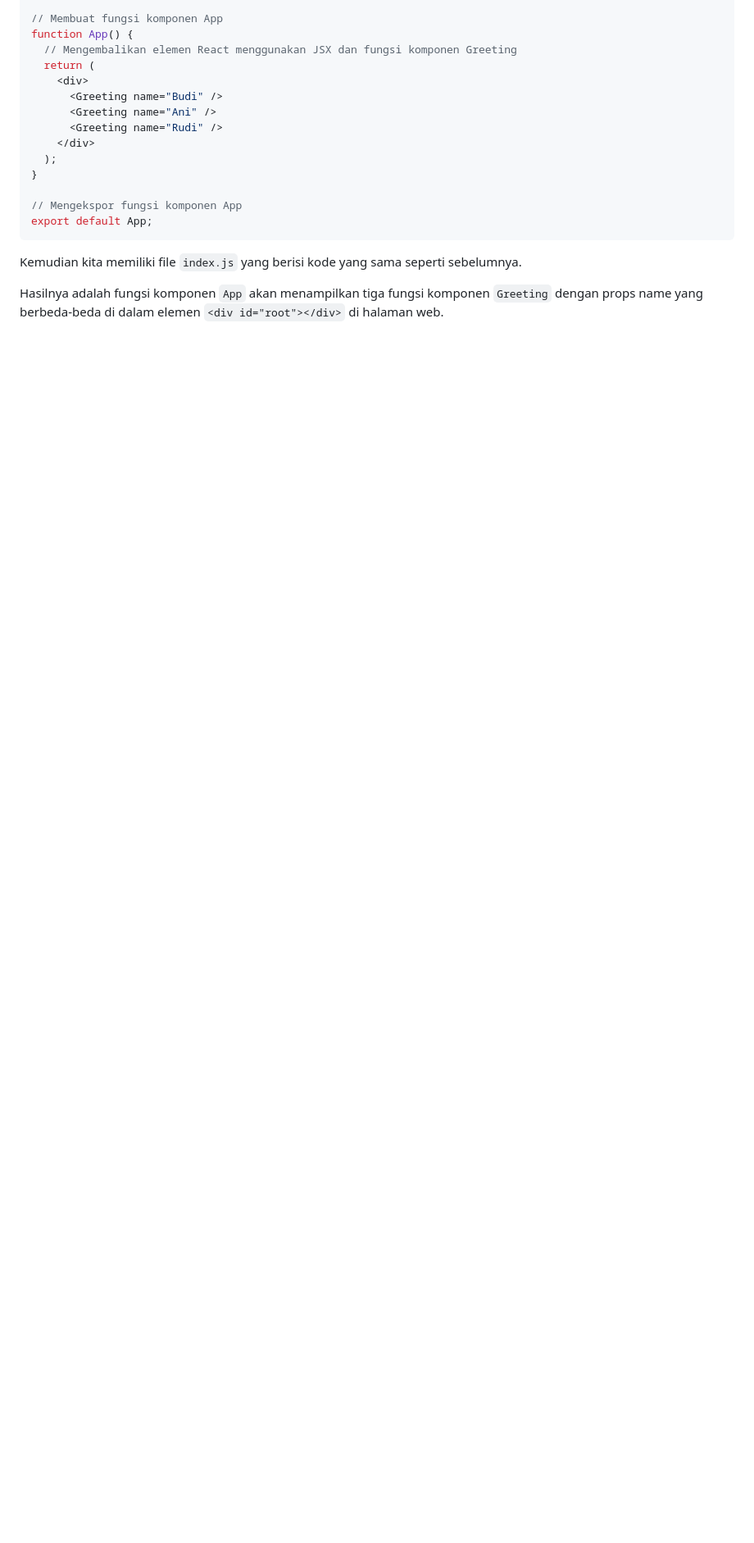
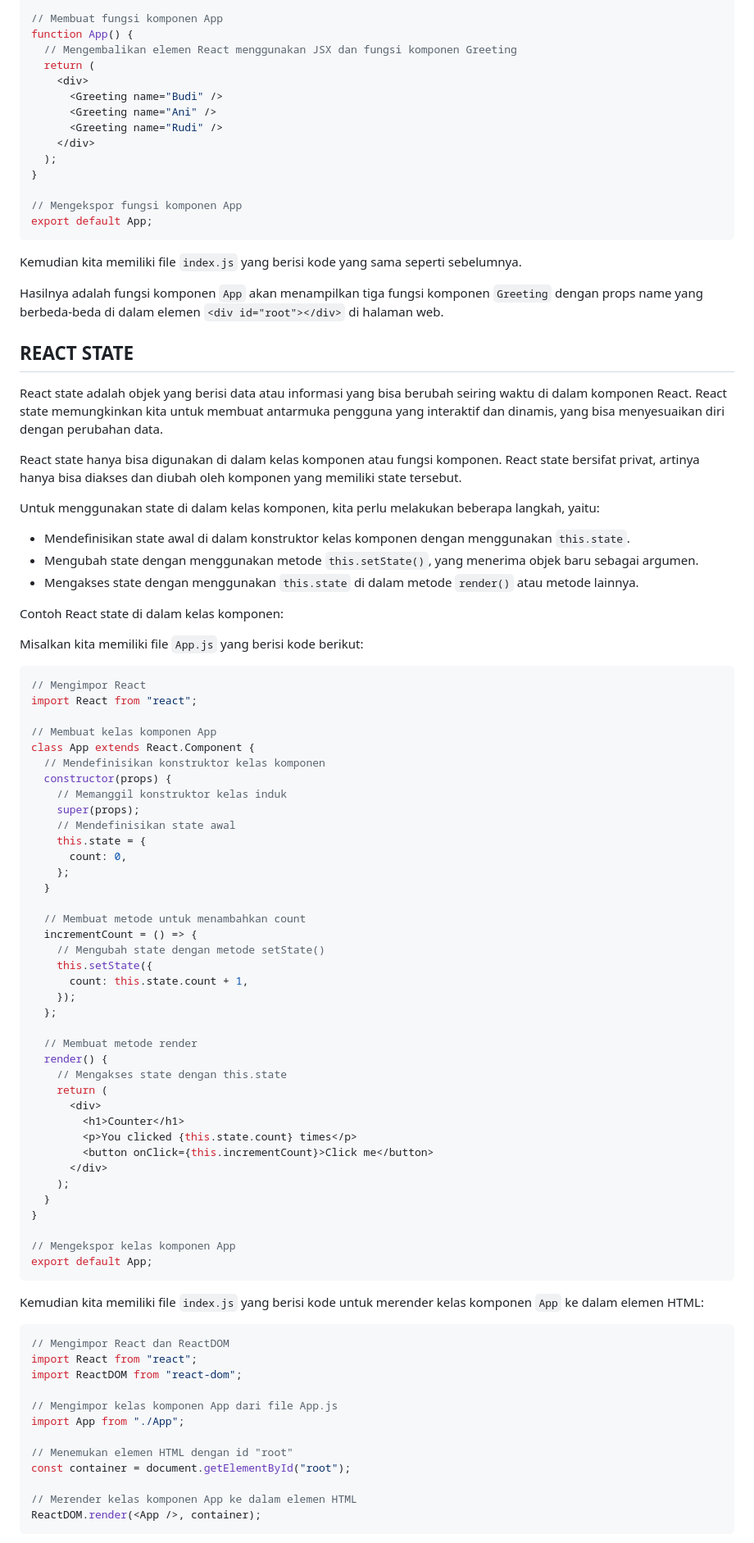
Before and after one commit to pojokcodeid/reactjs-tutrial, a Markdown page: README.md, the part around one of its changes. Shown at 82% size. GitHub-like rendering; blank space fills up the shorter version.

````diff
--- a/README.md
+++ b/README.md
@@ -1073,3 +1074,77 @@ export default App;
 Kemudian kita memiliki file `index.js` yang berisi kode yang sama seperti sebelumnya.
 
 Hasilnya adalah fungsi komponen `App` akan menampilkan tiga fungsi komponen `Greeting` dengan props name yang berbeda-beda di dalam elemen `<div id="root"></div>` di halaman web.
+
+## REACT STATE
+React state adalah objek yang berisi data atau informasi yang bisa berubah seiring waktu di dalam komponen React. React state memungkinkan kita untuk membuat antarmuka pengguna yang interaktif dan dinamis, yang bisa menyesuaikan diri dengan perubahan data.
+
+React state hanya bisa digunakan di dalam kelas komponen atau fungsi komponen. React state bersifat privat, artinya hanya bisa diakses dan diubah oleh komponen yang memiliki state tersebut.
+
+Untuk menggunakan state di dalam kelas komponen, kita perlu melakukan beberapa langkah, yaitu:
+
+- Mendefinisikan state awal di dalam konstruktor kelas komponen dengan menggunakan `this.state`.
+- Mengubah state dengan menggunakan metode `this.setState()`, yang menerima objek baru sebagai argumen.
+- Mengakses state dengan menggunakan `this.state` di dalam metode `render()` atau metode lainnya.
+
+Contoh React state di dalam kelas komponen:
+
+Misalkan kita memiliki file `App.js` yang berisi kode berikut:
+
+```javascript
+// Mengimpor React
+import React from "react";
+
+// Membuat kelas komponen App
+class App extends React.Component {
+  // Mendefinisikan konstruktor kelas komponen
+  constructor(props) {
+    // Memanggil konstruktor kelas induk
+    super(props);
+    // Mendefinisikan state awal
+    this.state = {
+      count: 0,
+    };
+  }
+
+  // Membuat metode untuk menambahkan count
+  incrementCount = () => {
+    // Mengubah state dengan metode setState()
+    this.setState({
+      count: this.state.count + 1,
+    });
+  };
+
+  // Membuat metode render
+  render() {
+    // Mengakses state dengan this.state
+    return (
+      <div>
+        <h1>Counter</h1>
+        <p>You clicked {this.state.count} times</p>
+        <button onClick={this.incrementCount}>Click me</button>
+      </div>
+    );
+  }
+}
+
+// Mengekspor kelas komponen App
+export default App;
+```
+
+Kemudian kita memiliki file `index.js` yang berisi kode untuk merender kelas komponen `App` ke dalam elemen HTML:
+
+```javascript
+// Mengimpor React dan ReactDOM
+import React from "react";
+import ReactDOM from "react-dom";
+
+// Mengimpor kelas komponen App dari file App.js
+import App from "./App";
+
+// Menemukan elemen HTML dengan id "root"
+const container = document.getElementById("root");
+
+// Merender kelas komponen App ke dalam elemen HTML
+ReactDOM.render(<App />, container);
+```
+
````
Also changed, not shown: other parts of README.md (+49 -0 lines).
